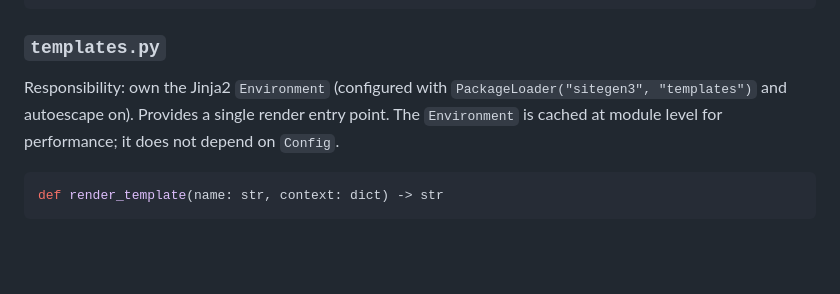
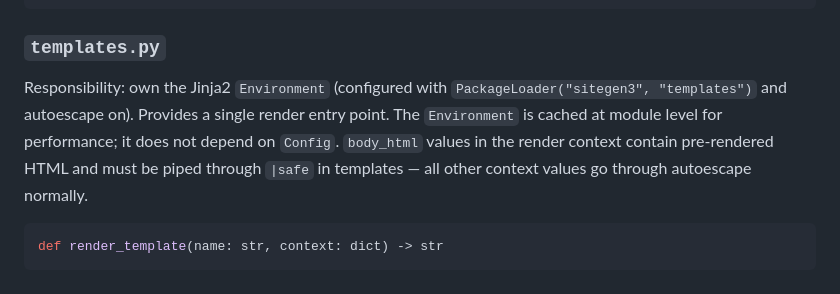
Before and after one commit to santiacq/sitegen3, a Markdown page: docs/ARCHITECTURE.md, the part around the change. GitHub-like rendering; blank space fills up the shorter version.

Commit message:
docs: document |safe requirement for body_html in templates module
Problem:
The templates.py module description said nothing about the |safe
contract for body_html values. An agent writing the Jinja2 templates
without reading the test coverage table would not know that body_html
bypasses autoescape, and would either double-escape the rendered HTML
or accidentally escape it entirely.

Solution:
Add one sentence to the templates.py responsibility description that
states the rule explicitly and contrasts it with autoescape behavior
for all other context values. Placing it in the module description
makes it visible at the point where an agent is implementing the module,
not buried in the test table.

Changes:
- Add |safe contract sentence to templates.py module description in ARCHITECTURE.md

````diff
--- a/docs/ARCHITECTURE.md
+++ b/docs/ARCHITECTURE.md
@@ -221,7 +221,7 @@ def render(text: str) -> str
 
 ### `templates.py`
 
-Responsibility: own the Jinja2 `Environment` (configured with `PackageLoader("sitegen3", "templates")` and autoescape on). Provides a single render entry point. The `Environment` is cached at module level for performance; it does not depend on `Config`.
+Responsibility: own the Jinja2 `Environment` (configured with `PackageLoader("sitegen3", "templates")` and autoescape on). Provides a single render entry point. The `Environment` is cached at module level for performance; it does not depend on `Config`. `body_html` values in the render context contain pre-rendered HTML and must be piped through `|safe` in templates — all other context values go through autoescape normally.
 
 ```python
 def render_template(name: str, context: dict) -> str
````
